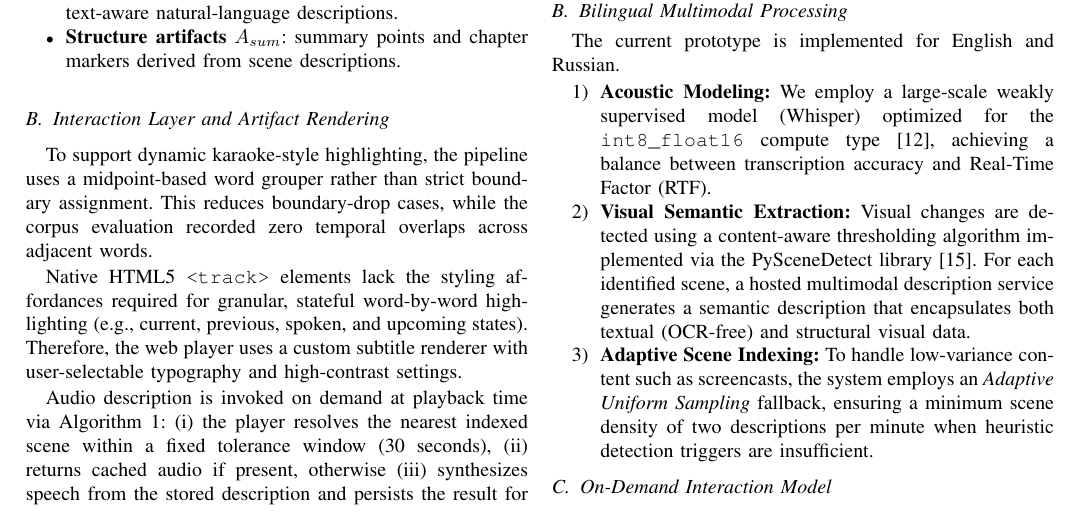
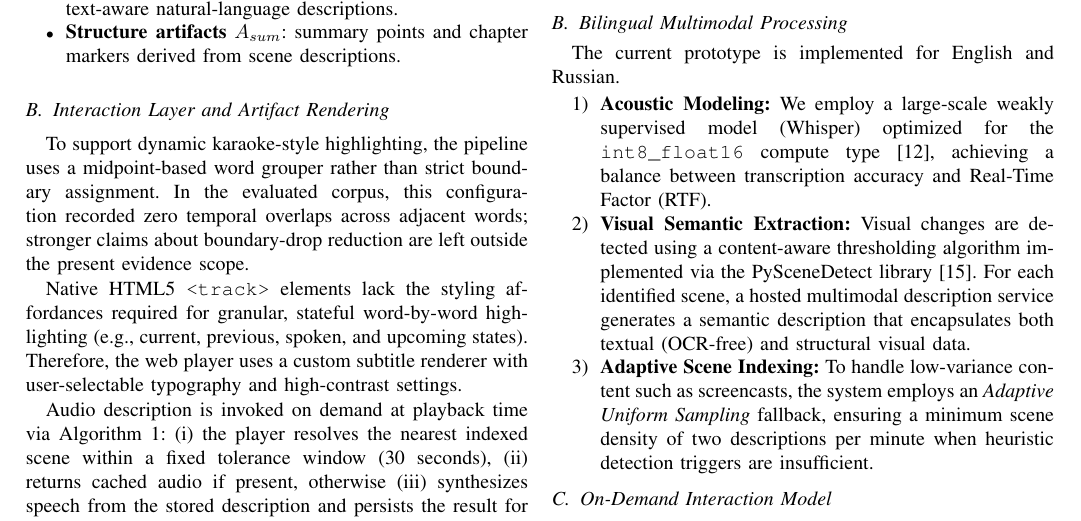
Before and after one commit to asqarnurym/Prototype, a LaTeX paper (academic_paper/paper_ieee.tex): part of page 2 of 6, cut so that both start at the same text. Compiled offline with pdfLaTeX.

Commit message:
Align the claim audit with the evidence gate before completion
Architect review found that one manuscript sentence still implied a
boundary-drop reduction claim beyond the available corpus evidence,
and the claim table used statuses outside the PRD/test-spec taxonomy.
This narrows the manuscript wording and brings the claim table back to
the required classification scheme.

Constraint: PRD/test-spec require claim statuses to be only PROJECT-VERIFIED, LITERATURE-BACKED, or WEAKEN/REMOVE
Constraint: Preserve scientific honesty by removing any overclaim not fully grounded by local evidence
Rejected: Approve with PARTIALLY VERIFIED claim state | violates the explicit audit contract
Confidence: high
Scope-risk: narrow
Reversibility: clean
Directive: Keep future manuscript claims at or below the evidence scope recorded in the audit tables
Tested: post-fix manuscript/report verification script; .venv pytest; .venv compileall; ruff check; architect re-verification APPROVED
Not-tested: PDF compile (LaTeX tools unavailable in this environment)

```diff
--- a/academic_paper/paper_ieee.tex
+++ b/academic_paper/paper_ieee.tex
@@ -86,7 +86,7 @@ The proposed system follows a \emph{Hybrid Multimodal Architecture}, which selec
 \end{figure*}
 
 \subsection{Interaction Layer and Artifact Rendering}
-To support dynamic karaoke-style highlighting, the pipeline uses a midpoint-based word grouper rather than strict boundary assignment. This reduces boundary-drop cases, while the corpus evaluation recorded zero temporal overlaps across adjacent words.
+To support dynamic karaoke-style highlighting, the pipeline uses a midpoint-based word grouper rather than strict boundary assignment. In the evaluated corpus, this configuration recorded zero temporal overlaps across adjacent words; stronger claims about boundary-drop reduction are left outside the present evidence scope.
 
 Native HTML5 \texttt{<track>} elements lack the styling affordances required for granular, stateful word-by-word highlighting (e.g., current, previous, spoken, and upcoming states). Therefore, the web player uses a custom subtitle renderer with user-selectable typography and high-contrast settings.
 
```
Also changed, not shown: .omx/reports/claim-status-table.md.
